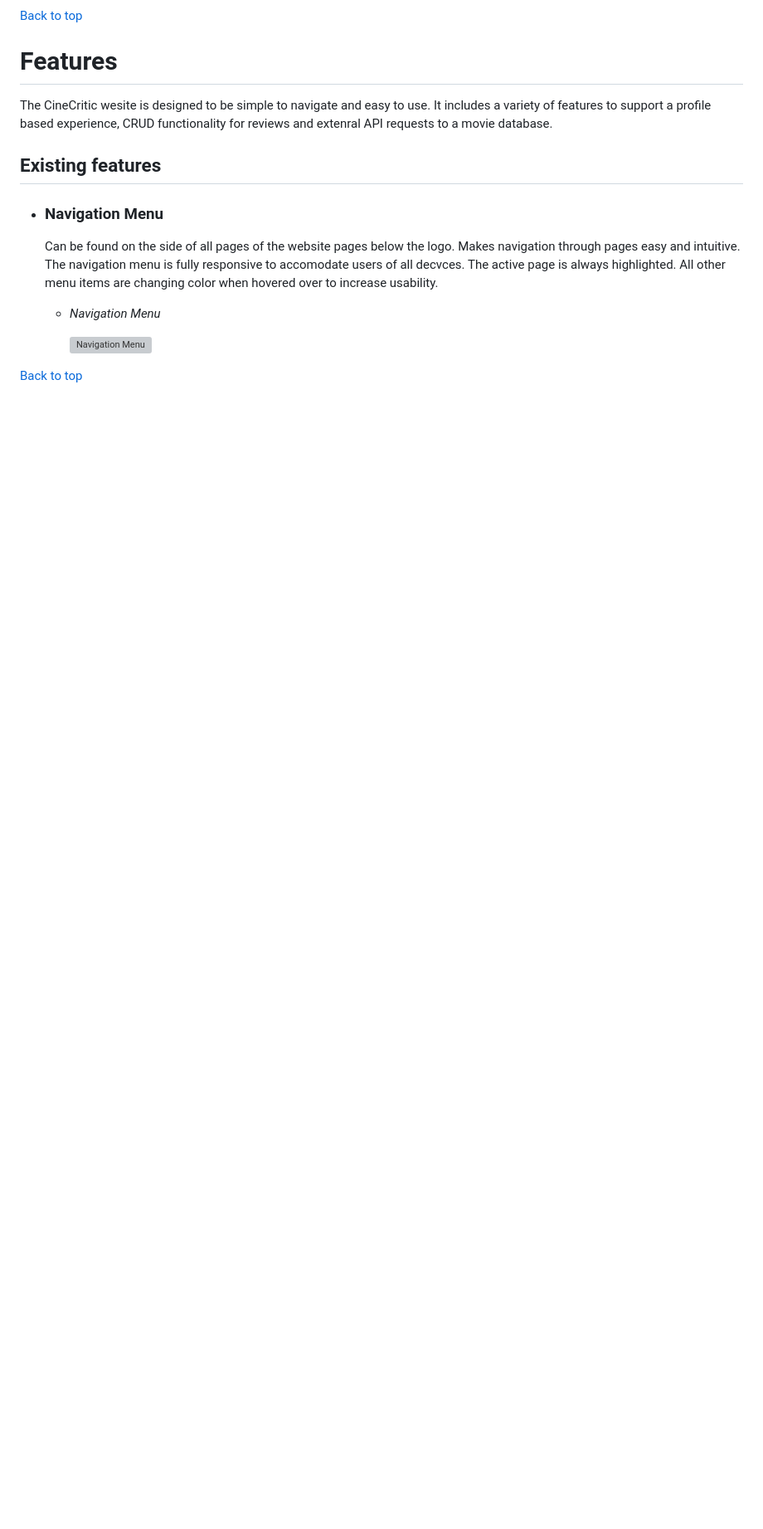
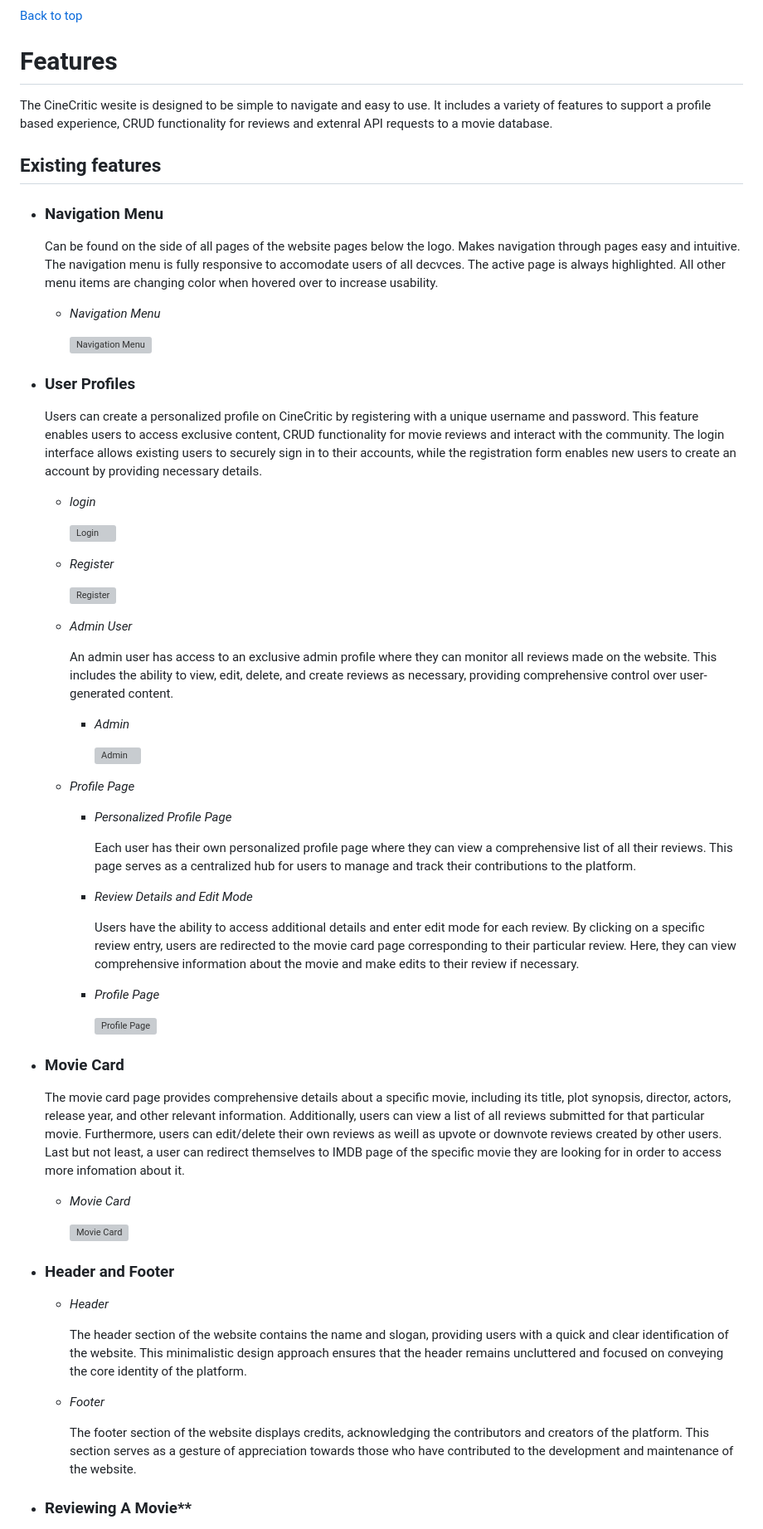
Before and after one commit to sergpapa/CineCritic, a Markdown page: README.md, the part around one of its changes. Shown at 83% size. GitHub-like rendering; blank space fills up the shorter version; grey boxes are pictures that could not be loaded.

Commit message:
features

```diff
--- a/README.md
+++ b/README.md
@@ -143,10 +143,62 @@ The CineCritic wesite is designed to be simple to navigate and easy to use. It i
     Can be found on the side of all pages of the website pages below the logo. Makes navigation through pages easy and intuitive.
     The navigation menu is fully responsive to accomodate users of all decvces. The active page is always highlighted. All other menu items are changing color when hovered over to increase usability.
 
-  - *Navigation Menu*
+    - *Navigation Menu*
 
-    ![Navigation Menu]()
+        ![Navigation Menu]()
+
+- ### **User Profiles**
+
+    Users can create a personalized profile on CineCritic by registering with a unique username and password. This feature enables users to access exclusive content, CRUD functionality for movie reviews and interact with the community. The login interface allows existing users to securely sign in to their accounts, while the registration form enables new users to create an account by providing necessary details.
+
+    - *login*
+
+        ![Login]()
+
+    - *Register*
+
+        ![Register]()
+
+    - *Admin User*
+
+        An admin user has access to an exclusive admin profile where they can monitor all reviews made on the website. This includes the ability to view, edit, delete, and create reviews as necessary, providing comprehensive control over user-generated content.
+
+        - *Admin*
+
+            ![Admin]()
+
+    - *Profile Page*
+
+        - *Personalized Profile Page*
+
+            Each user has their own personalized profile page where they can view a comprehensive list of all their reviews. This page serves as a centralized hub for users to manage and track their contributions to the platform.
+
+        - *Review Details and Edit Mode*
+
+            Users have the ability to access additional details and enter edit mode for each review. By clicking on a specific review entry, users are redirected to the movie card page corresponding to their particular review. Here, they can view comprehensive information about the movie and make edits to their review if necessary.
+
+        - *Profile Page*
+
+            ![Profile Page]()
+
+- ### **Movie Card**
+
+    The movie card page provides comprehensive details about a specific movie, including its title, plot synopsis, director, actors, release year, and other relevant information. Additionally, users can view a list of all reviews submitted for that particular movie. Furthermore, users can edit/delete their own reviews as weill as upvote or downvote reviews created by other users. Last but not least, a user can redirect themselves to IMDB page of the specific movie they are looking for in order to access more infomation about it.
+
+    - *Movie Card*
+
+        ![Movie Card]()
+
+- ### **Header and Footer**
+
+    - *Header*
+
+        The header section of the website contains the name and slogan, providing users with a quick and clear identification of the website. This minimalistic design approach ensures that the header remains uncluttered and focused on conveying the core identity of the platform.
+
+    - *Footer*
+
+        The footer section of the website displays credits, acknowledging the contributors and creators of the platform. This section serves as a gesture of appreciation towards those who have contributed to the development and maintenance of the website.
 
 
-[Back to top](<#contents>)
+- ### Reviewing A Movie**
 
```
Also changed, not shown: other parts of README.md (+27 -1 lines).
